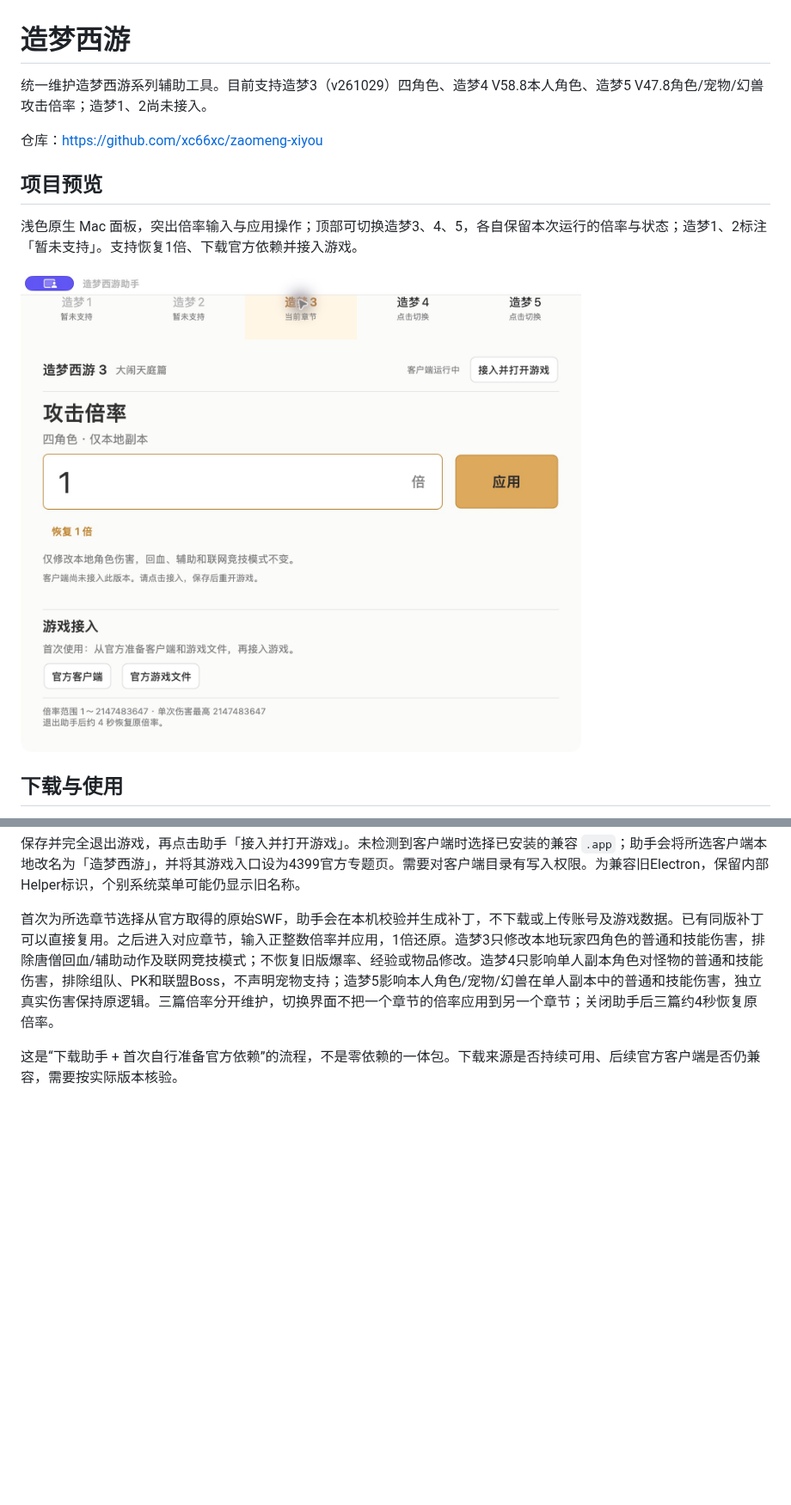
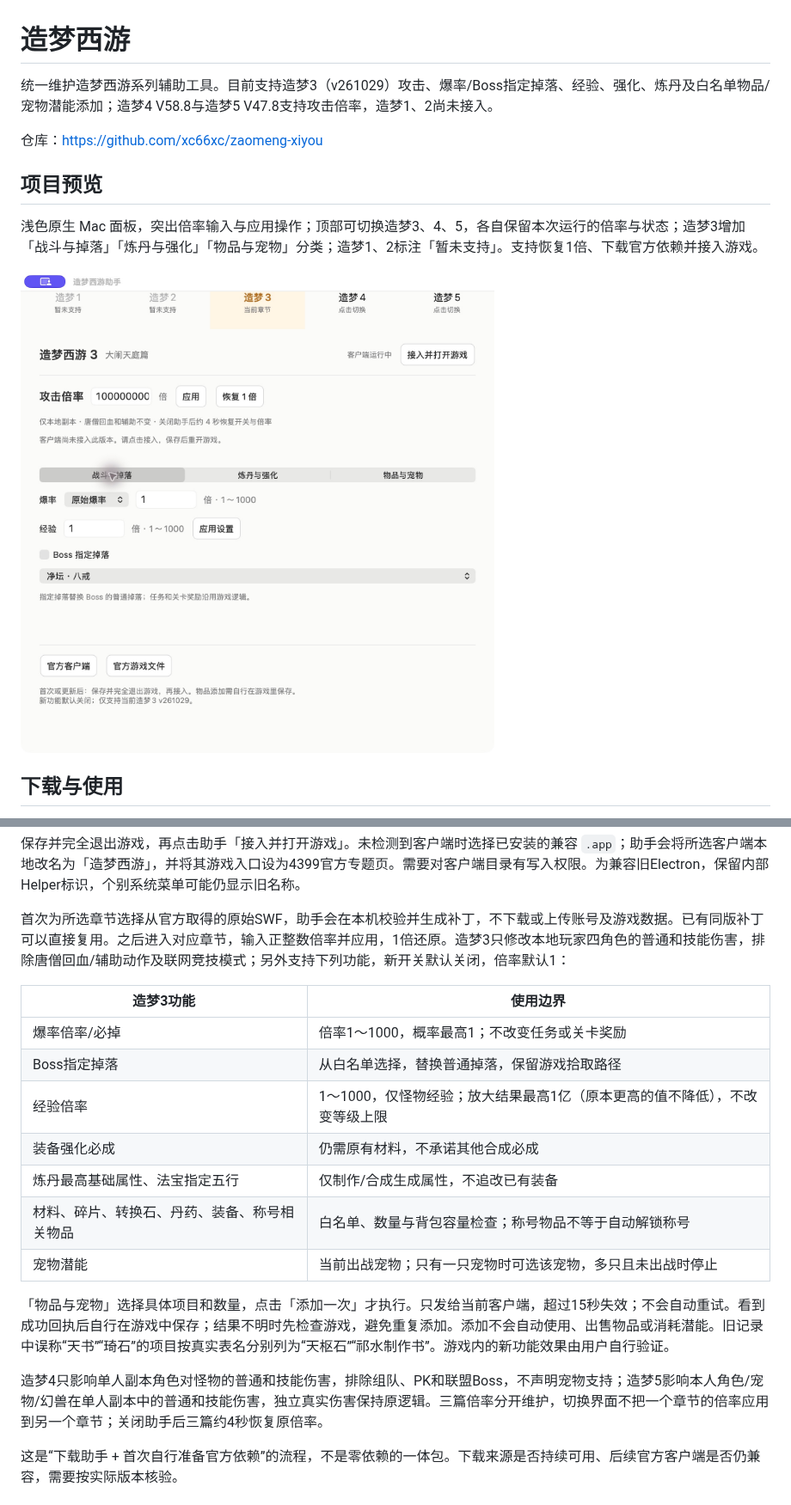
Before and after one commit to xc66xc/zaomeng-xiyou, a Markdown page: README.md, 2 parts joined by grey strips. Shown at 86% size. GitHub-like rendering; pictures changed too: assets/preview.png; blank space fills up the shorter version.

```diff
--- a/README.md
+++ b/README.md
@@ -1,12 +1,12 @@
 # 造梦西游
 
-统一维护造梦西游系列辅助工具。目前支持造梦3（v261029）四角色、造梦4 V58.8本人角色、造梦5 V47.8角色/宠物/幻兽攻击倍率；造梦1、2尚未接入。
+统一维护造梦西游系列辅助工具。目前支持造梦3（v261029）攻击、爆率/Boss指定掉落、经验、强化、炼丹及白名单物品/宠物潜能添加；造梦4 V58.8与造梦5 V47.8支持攻击倍率，造梦1、2尚未接入。
 
 仓库：https://github.com/xc66xc/zaomeng-xiyou
 
 ## 项目预览
 
-浅色原生 Mac 面板，突出倍率输入与应用操作；顶部可切换造梦3、4、5，各自保留本次运行的倍率与状态；造梦1、2标注「暂未支持」。支持恢复1倍、下载官方依赖并接入游戏。
+浅色原生 Mac 面板，突出倍率输入与应用操作；顶部可切换造梦3、4、5，各自保留本次运行的倍率与状态；造梦3增加「战斗与掉落」「炼丹与强化」「物品与宠物」分类；造梦1、2标注「暂未支持」。支持恢复1倍、下载官方依赖并接入游戏。
 
 ![造梦西游攻击倍率助手：造梦3章节](assets/preview.png)
 
@@ -24,7 +24,21 @@
 
 保存并完全退出游戏，再点击助手「接入并打开游戏」。未检测到客户端时选择已安装的兼容 `.app`；助手会将所选客户端本地改名为「造梦西游」，并将其游戏入口设为4399官方专题页。需要对客户端目录有写入权限。为兼容旧Electron，保留内部Helper标识，个别系统菜单可能仍显示旧名称。
 
-首次为所选章节选择从官方取得的原始SWF，助手会在本机校验并生成补丁，不下载或上传账号及游戏数据。已有同版补丁可以直接复用。之后进入对应章节，输入正整数倍率并应用，1倍还原。造梦3只修改本地玩家四角色的普通和技能伤害，排除唐僧回血/辅助动作及联网竞技模式；不恢复旧版爆率、经验或物品修改。造梦4只影响单人副本角色对怪物的普通和技能伤害，排除组队、PK和联盟Boss，不声明宠物支持；造梦5影响本人角色/宠物/幻兽在单人副本中的普通和技能伤害，独立真实伤害保持原逻辑。三篇倍率分开维护，切换界面不把一个章节的倍率应用到另一个章节；关闭助手后三篇约4秒恢复原倍率。
+首次为所选章节选择从官方取得的原始SWF，助手会在本机校验并生成补丁，不下载或上传账号及游戏数据。已有同版补丁可以直接复用。之后进入对应章节，输入正整数倍率并应用，1倍还原。造梦3只修改本地玩家四角色的普通和技能伤害，排除唐僧回血/辅助动作及联网竞技模式；另外支持下列功能，新开关默认关闭，倍率默认1：
+
+| 造梦3功能 | 使用边界 |
+|---|---|
+| 爆率倍率/必掉 | 倍率1～1000，概率最高1；不改变任务或关卡奖励 |
+| Boss指定掉落 | 从白名单选择，替换普通掉落，保留游戏拾取路径 |
+| 经验倍率 | 1～1000，仅怪物经验；放大结果最高1亿（原本更高的值不降低），不改变等级上限 |
+| 装备强化必成 | 仍需原有材料，不承诺其他合成必成 |
+| 炼丹最高基础属性、法宝指定五行 | 仅制作/合成生成属性，不追改已有装备 |
+| 材料、碎片、转换石、丹药、装备、称号相关物品 | 白名单、数量与背包容量检查；称号物品不等于自动解锁称号 |
+| 宠物潜能 | 当前出战宠物；只有一只宠物时可选该宠物，多只且未出战时停止 |
+
+「物品与宠物」选择具体项目和数量，点击「添加一次」才执行。只发给当前客户端，超过15秒失效；不会自动重试。看到成功回执后自行在游戏中保存；结果不明时先检查游戏，避免重复添加。添加不会自动使用、出售物品或消耗潜能。旧记录中误称“天书”“琦石”的项目按真实表名分别列为“天枢石”“祁水制作书”。游戏内的新功能效果由用户自行验证。
+
+造梦4只影响单人副本角色对怪物的普通和技能伤害，排除组队、PK和联盟Boss，不声明宠物支持；造梦5影响本人角色/宠物/幻兽在单人副本中的普通和技能伤害，独立真实伤害保持原逻辑。三篇倍率分开维护，切换界面不把一个章节的倍率应用到另一个章节；关闭助手后三篇约4秒恢复原倍率。
 
 这是“下载助手 + 首次自行准备官方依赖”的流程，不是零依赖的一体包。下载来源是否持续可用、后续官方客户端是否仍兼容，需要按实际版本核验。
 
```
Also changed, not shown: other parts of README.md (+3 -3 lines), 14 other files.
